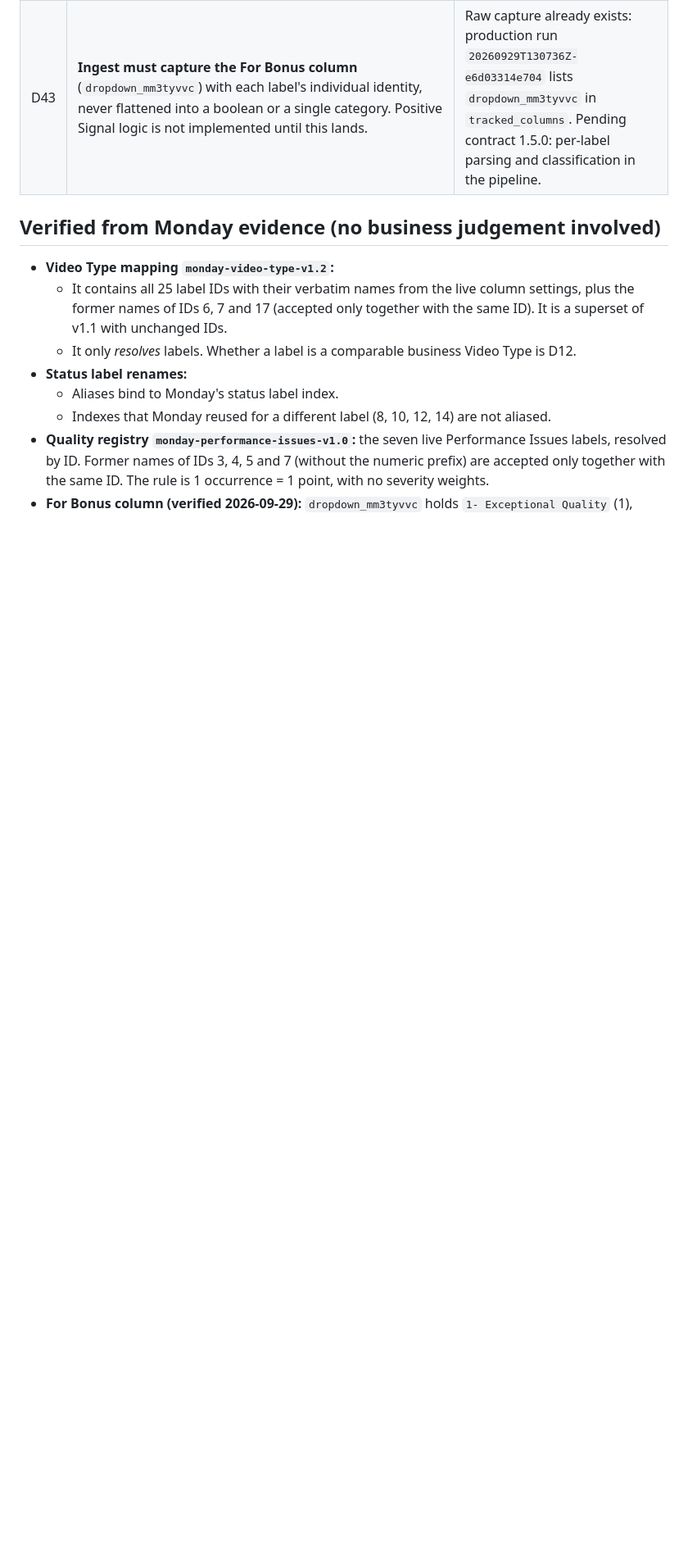
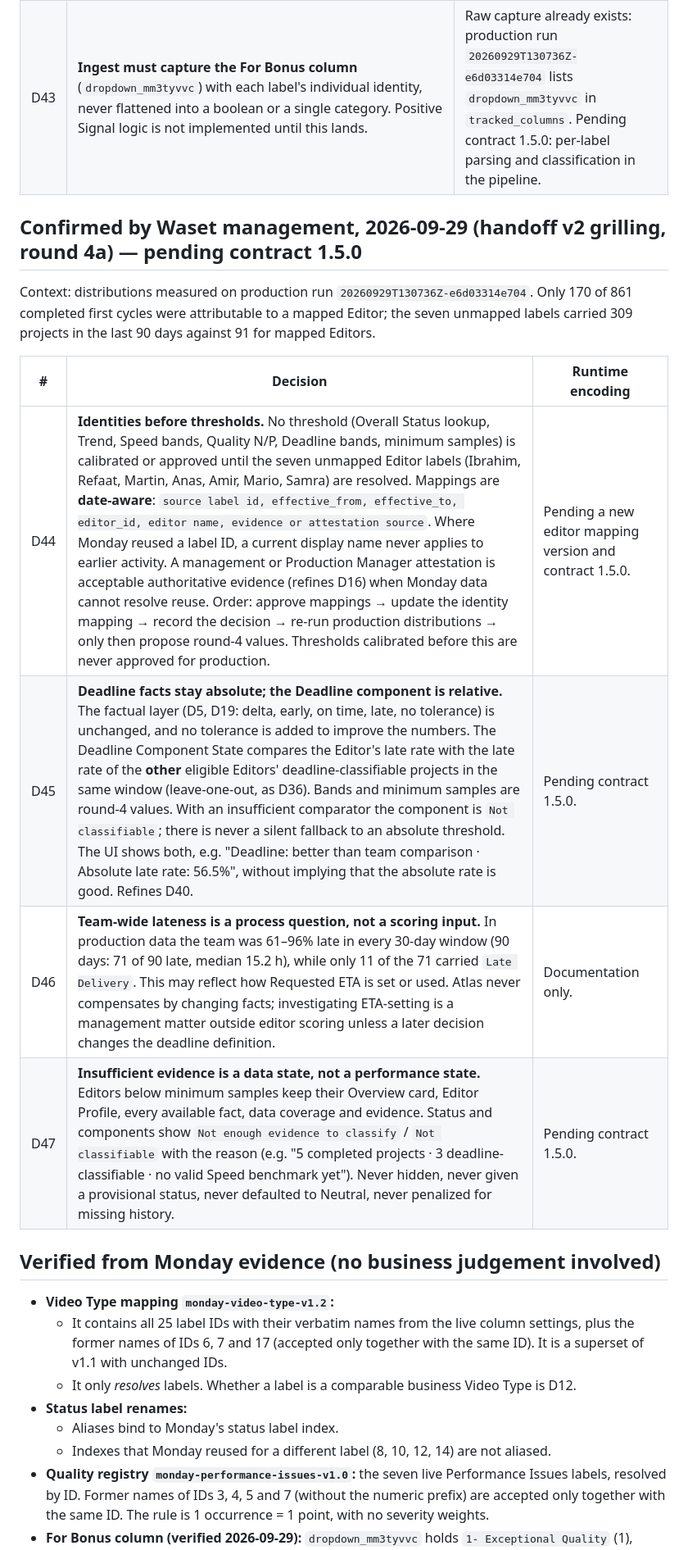
Before and after one commit to cutflowai-tech/atlas-v1, a Markdown page: docs/DECISIONS.md, the part around the change. Shown at 82% size. Drawn GitHub-style; blank space fills up the shorter version.

Commit message:
docs: record round-4a decisions (D44-D47)
Co-Authored-By: Claude Opus 5.5 <noreply@anthropic.com>

```diff
--- a/docs/DECISIONS.md
+++ b/docs/DECISIONS.md
@@ -98,6 +98,17 @@ Not yet encoded. Threshold values (N, P, bands, minimum samples, material change
 | D42 | **One window anchor for everything.** A project belongs to the window containing its first valid Ready For Approval in `Africa/Cairo` time (D24). The same cohort feeds Quality, Speed, Deadline, Overall Status, Recent Change and Trend. A label added later never moves the project to a later window; the label's own timestamp is kept and shown in Evidence (metric cohort date ≠ evidence event date). | Pending contract 1.5.0. |
 | D43 | **Ingest must capture the For Bonus column** (`dropdown_mm3tyvvc`) with each label's individual identity, never flattened into a boolean or a single category. Positive Signal logic is not implemented until this lands. | Raw capture already exists: production run `20260929T130736Z-e6d03314e704` lists `dropdown_mm3tyvvc` in `tracked_columns`. Pending contract 1.5.0: per-label parsing and classification in the pipeline. |
 
+## Confirmed by Waset management, 2026-09-29 (handoff v2 grilling, round 4a) — pending contract 1.5.0
+
+Context: distributions measured on production run `20260929T130736Z-e6d03314e704`. Only 170 of 861 completed first cycles were attributable to a mapped Editor; the seven unmapped labels carried 309 projects in the last 90 days against 91 for mapped Editors.
+
+| # | Decision | Runtime encoding |
+|---|---|---|
+| D44 | **Identities before thresholds.** No threshold (Overall Status lookup, Trend, Speed bands, Quality N/P, Deadline bands, minimum samples) is calibrated or approved until the seven unmapped Editor labels (Ibrahim, Refaat, Martin, Anas, Amir, Mario, Samra) are resolved. Mappings are **date-aware**: `source label id, effective_from, effective_to, editor_id, editor name, evidence or attestation source`. Where Monday reused a label ID, a current display name never applies to earlier activity. A management or Production Manager attestation is acceptable authoritative evidence (refines D16) when Monday data cannot resolve reuse. Order: approve mappings → update the identity mapping → record the decision → re-run production distributions → only then propose round-4 values. Thresholds calibrated before this are never approved for production. | Pending a new editor mapping version and contract 1.5.0. |
+| D45 | **Deadline facts stay absolute; the Deadline component is relative.** The factual layer (D5, D19: delta, early, on time, late, no tolerance) is unchanged, and no tolerance is added to improve the numbers. The Deadline Component State compares the Editor's late rate with the late rate of the **other** eligible Editors' deadline-classifiable projects in the same window (leave-one-out, as D36). Bands and minimum samples are round-4 values. With an insufficient comparator the component is `Not classifiable`; there is never a silent fallback to an absolute threshold. The UI shows both, e.g. "Deadline: better than team comparison · Absolute late rate: 56.5%", without implying that the absolute rate is good. Refines D40. | Pending contract 1.5.0. |
+| D46 | **Team-wide lateness is a process question, not a scoring input.** In production data the team was 61–96% late in every 30-day window (90 days: 71 of 90 late, median 15.2 h), while only 11 of the 71 carried `Late Delivery`. This may reflect how Requested ETA is set or used. Atlas never compensates by changing facts; investigating ETA-setting is a management matter outside editor scoring unless a later decision changes the deadline definition. | Documentation only. |
+| D47 | **Insufficient evidence is a data state, not a performance state.** Editors below minimum samples keep their Overview card, Editor Profile, every available fact, data coverage and evidence. Status and components show `Not enough evidence to classify` / `Not classifiable` with the reason (e.g. "5 completed projects · 3 deadline-classifiable · no valid Speed benchmark yet"). Never hidden, never given a provisional status, never defaulted to Neutral, never penalized for missing history. | Pending contract 1.5.0. |
+
 ## Verified from Monday evidence (no business judgement involved)
 
 - **Video Type mapping `monday-video-type-v1.2`:**
```
Also changed, not shown: GLOSSARY.md (+1 -0 lines).
